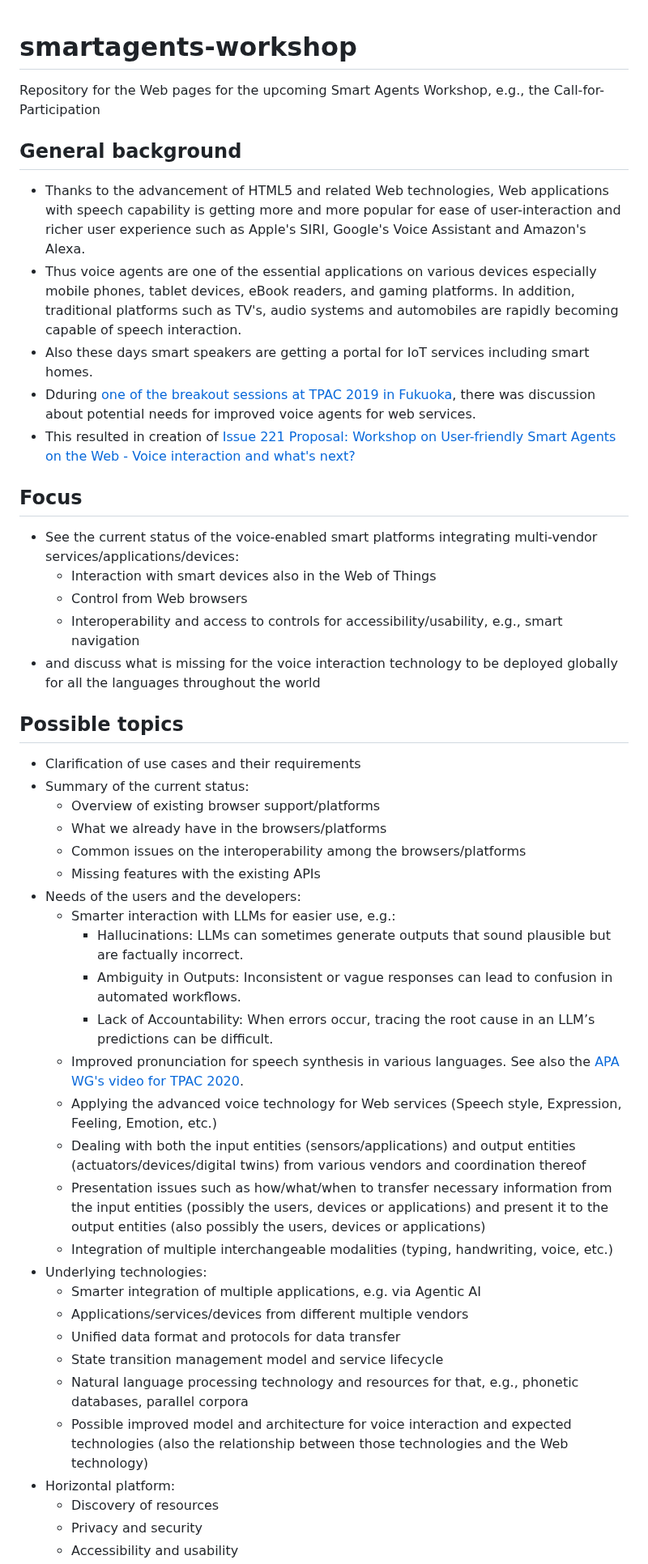
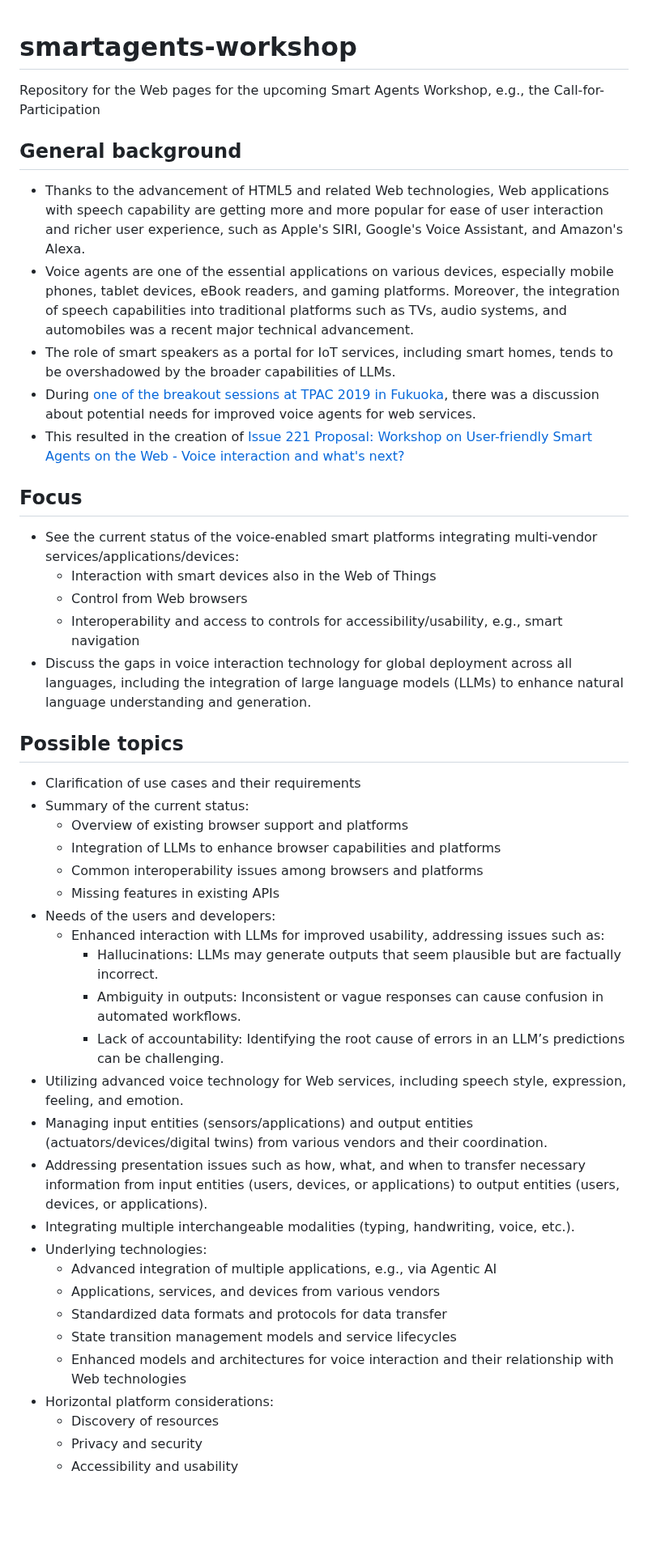
Before and after one commit to w3c/smartagents-workshop, a Markdown page: README.md, the part around one of its changes. Shown at 81% size. Drawn GitHub-style; blank space fills up the shorter version.

Commit message:
Get rid of some legacy technology

```diff
--- a/README.md
+++ b/README.md
@@ -1,46 +1,44 @@
+
 # smartagents-workshop
 Repository for the Web pages for the upcoming Smart Agents Workshop, e.g., the Call-for-Participation
 
 ## General background
-* Thanks to the advancement of HTML5 and related Web technologies, Web applications with speech capability is getting more and more popular for ease of user-interaction and richer user experience such as Apple's SIRI, Google's Voice Assistant and Amazon's Alexa.
-* Thus voice agents are one of the essential applications on various devices especially mobile phones, tablet devices, eBook readers, and gaming platforms. In addition, traditional platforms such as TV's, audio systems and automobiles are rapidly becoming capable of speech interaction.
-* Also these days smart speakers are getting a portal for IoT services including smart homes.
-* Dduring [one of the breakout sessions at TPAC 2019 in Fukuoka](https://www.w3.org/2019/09/18-voice-minutes.html), there was discussion about potential needs for improved voice agents for web services.
-* This resulted in creation of [Issue 221 Proposal: Workshop on User-friendly Smart Agents on the Web - Voice interaction and what's next?](https://github.com/w3c/strategy/issues/221)
+* Thanks to the advancement of HTML5 and related Web technologies, Web applications with speech capability are getting more and more popular for ease of user interaction and richer user experience, such as Apple's SIRI, Google's Voice Assistant, and Amazon's Alexa.
+* Voice agents are one of the essential applications on various devices, especially mobile phones, tablet devices, eBook readers, and gaming platforms. Moreover, the integration of speech capabilities into traditional platforms such as TVs, audio systems, and automobiles was a recent major technical advancement.
+* The role of smart speakers as a portal for IoT services, including smart homes, tends to be overshadowed by the broader capabilities of LLMs.
+* During [one of the breakout sessions at TPAC 2019 in Fukuoka](https://www.w3.org/2019/09/18-voice-minutes.html), there was a discussion about potential needs for improved voice agents for web services.
+* This resulted in the creation of [Issue 221 Proposal: Workshop on User-friendly Smart Agents on the Web - Voice interaction and what's next?](https://github.com/w3c/strategy/issues/221)
 
 ## Focus
 * See the current status of the voice-enabled smart platforms integrating multi-vendor services/applications/devices:
     * Interaction with smart devices also in the Web of Things
     * Control from Web browsers
     * Interoperability and access to controls for accessibility/usability, e.g., smart navigation
-* and discuss what is missing for the voice interaction technology to be deployed globally for all the languages throughout the world
-
+* Discuss the gaps in voice interaction technology for global deployment across all languages, including the integration of large language models (LLMs) to enhance natural language understanding and generation.
 
 ## Possible topics
 * Clarification of use cases and their requirements
 * Summary of the current status:
-    * Overview of existing browser support/platforms
-    * What we already have in the browsers/platforms
-    * Common issues on the interoperability among the browsers/platforms
-    * Missing features with the existing APIs
-* Needs of the users and the developers:
-    * Smarter interaction with LLMs for easier use, e.g.:
-        * Hallucinations: LLMs can sometimes generate outputs that sound plausible but are factually incorrect.
-        * Ambiguity in Outputs: Inconsistent or vague responses can lead to confusion in automated workflows.
-        * Lack of Accountability: When errors occur, tracing the root cause in an LLM’s predictions can be difficult.
-    * Improved pronunciation for speech synthesis in various languages. See also the [APA WG's video for TPAC 2020](https://www.w3.org/2020/10/TPAC/apa-pronunciation.html).
-    * Applying the advanced voice technology for Web services (Speech style, Expression, Feeling, Emotion, etc.)
-    * Dealing with both the input entities (sensors/applications) and output entities (actuators/devices/digital twins) from various vendors and coordination thereof
-    * Presentation issues such as how/what/when to transfer necessary information from the input entities (possibly the users, devices or applications) and present it to the output entities (also possibly the users, devices or applications)
-    * Integration of multiple interchangeable modalities (typing, handwriting, voice, etc.)
+    * Overview of existing browser support and platforms
+    * Integration of LLMs to enhance browser capabilities and platforms
+    * Common interoperability issues among browsers and platforms
+    * Missing features in existing APIs
+* Needs of the users and developers:
+    * Enhanced interaction with LLMs for improved usability, addressing issues such as:
+        * Hallucinations: LLMs may generate outputs that seem plausible but are factually incorrect.
+        * Ambiguity in outputs: Inconsistent or vague responses can cause confusion in automated workflows.
+        * Lack of accountability: Identifying the root cause of errors in an LLM’s predictions can be challenging.
+* Utilizing advanced voice technology for Web services, including speech style, expression, feeling, and emotion.
+* Managing input entities (sensors/applications) and output entities (actuators/devices/digital twins) from various vendors and their coordination.
+* Addressing presentation issues such as how, what, and when to transfer necessary information from input entities (users, devices, or applications) to output entities (users, devices, or applications).
+* Integrating multiple interchangeable modalities (typing, handwriting, voice, etc.).
 * Underlying technologies:
-    * Smarter integration of multiple applications, e.g. via Agentic AI
-    * Applications/services/devices from different multiple vendors
-    * Unified data format and protocols for data transfer
-    * State transition management model and service lifecycle
-    * Natural language processing technology and resources for that, e.g., phonetic databases, parallel corpora
-    * Possible improved model and architecture for voice interaction and expected technologies (also the relationship between those technologies and the Web technology)
-* Horizontal platform:
+    * Advanced integration of multiple applications, e.g., via Agentic AI
+    * Applications, services, and devices from various vendors
+    * Standardized data formats and protocols for data transfer
+    * State transition management models and service lifecycles
+    * Enhanced models and architectures for voice interaction and their relationship with Web technologies
+* Horizontal platform considerations:
     * Discovery of resources
     * Privacy and security
     * Accessibility and usability
```
Also changed, not shown: other parts of README.md (+13 -14 lines).
